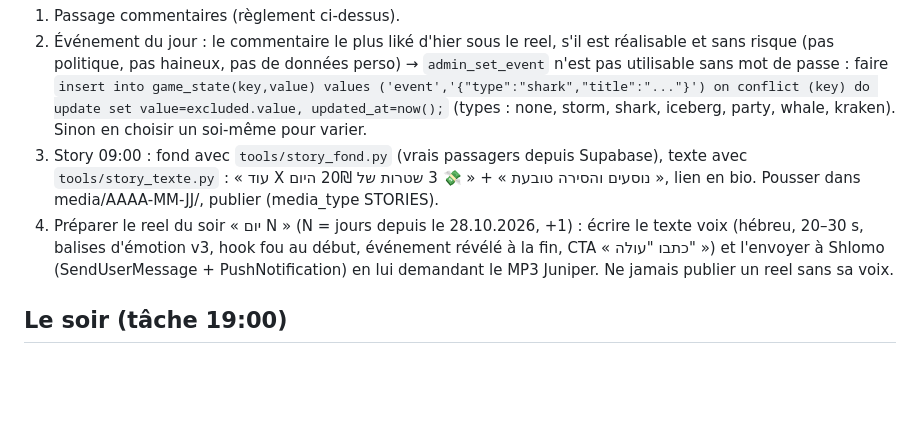
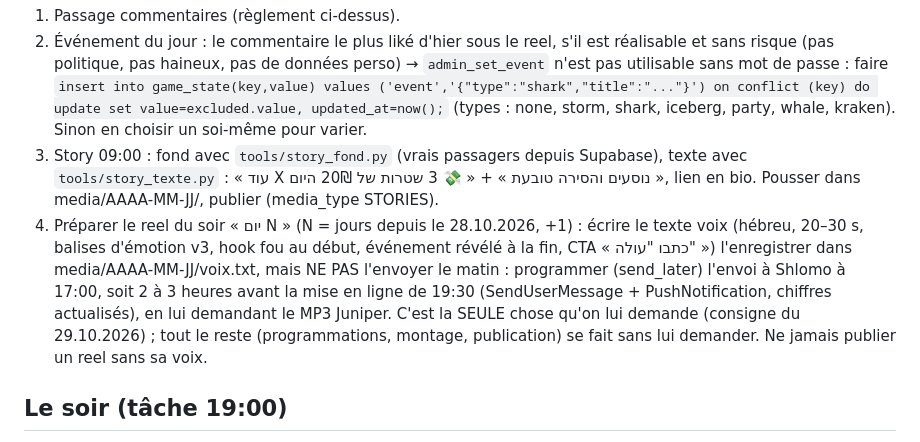
Before and after one commit to chlomo111-bit/tovim-beyachad, a Markdown page: tools/ROUTINE.md, the part around the change. Drawn GitHub-style; blank space fills up the shorter version.

Commit message:
Routine: demande de voix 2h30 avant le reel (17:00)
Co-Authored-By: Claude Opus 5.5 <noreply@anthropic.com>
Claude-Session: https://claude.ai/code/session_01K8i1w11irzL4rCAUQhhKoZ

```diff
--- a/tools/ROUTINE.md
+++ b/tools/ROUTINE.md
@@ -35,7 +35,7 @@ Shlomo a donné l'autonomie complète le 28.10.2026 : stories, reels, réponses
 1. Passage commentaires (règlement ci-dessus).
 2. Événement du jour : le commentaire le plus liké d'hier sous le reel, s'il est réalisable et sans risque (pas politique, pas haineux, pas de données perso) → `admin_set_event` n'est pas utilisable sans mot de passe : faire `insert into game_state(key,value) values ('event','{"type":"shark","title":"..."}') on conflict (key) do update set value=excluded.value, updated_at=now();` (types : none, storm, shark, iceberg, party, whale, kraken). Sinon en choisir un soi-même pour varier.
 3. Story 09:00 : fond avec `tools/story_fond.py` (vrais passagers depuis Supabase), texte avec `tools/story_texte.py` : « עוד X נוסעים והסירה טובעת » + « 💸 3 שטרות של 20₪ היום », lien en bio. Pousser dans media/AAAA-MM-JJ/, publier (media_type STORIES).
-4. Préparer le reel du soir « יום N » (N = jours depuis le 28.10.2026, +1) : écrire le texte voix (hébreu, 20–30 s, balises d'émotion v3, hook fou au début, événement révélé à la fin, CTA « כתבו "עולה" ») et l'envoyer à Shlomo (SendUserMessage + PushNotification) en lui demandant le MP3 Juniper. Ne jamais publier un reel sans sa voix.
+4. Préparer le reel du soir « יום N » (N = jours depuis le 28.10.2026, +1) : écrire le texte voix (hébreu, 20–30 s, balises d'émotion v3, hook fou au début, événement révélé à la fin, CTA « כתבו "עולה" ») l'enregistrer dans media/AAAA-MM-JJ/voix.txt, mais NE PAS l'envoyer le matin : programmer (send_later) l'envoi à Shlomo à 17:00, soit 2 à 3 heures avant la mise en ligne de 19:30 (SendUserMessage + PushNotification, chiffres actualisés), en lui demandant le MP3 Juniper. C'est la SEULE chose qu'on lui demande (consigne du 29.10.2026) ; tout le reste (programmations, montage, publication) se fait sans lui demander. Ne jamais publier un reel sans sa voix.
 
 ## Le soir (tâche 19:00)
 1. Passage commentaires.
```
